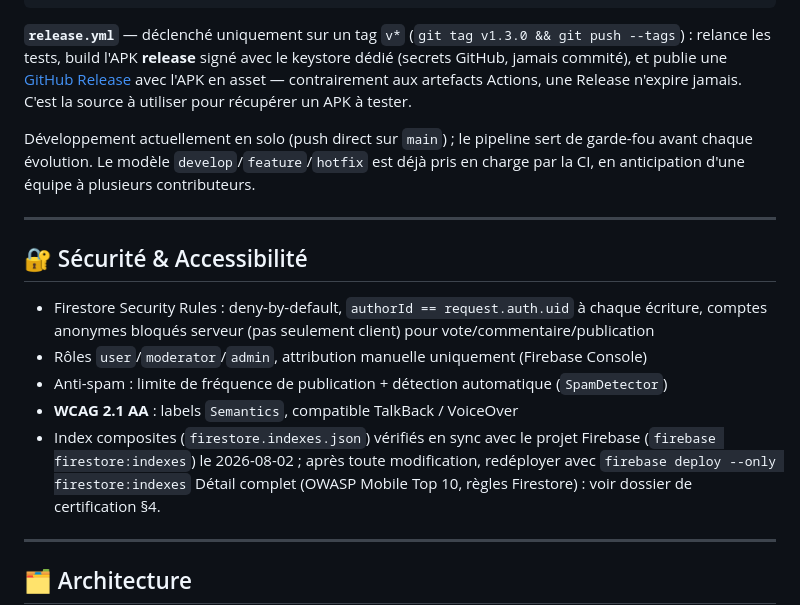
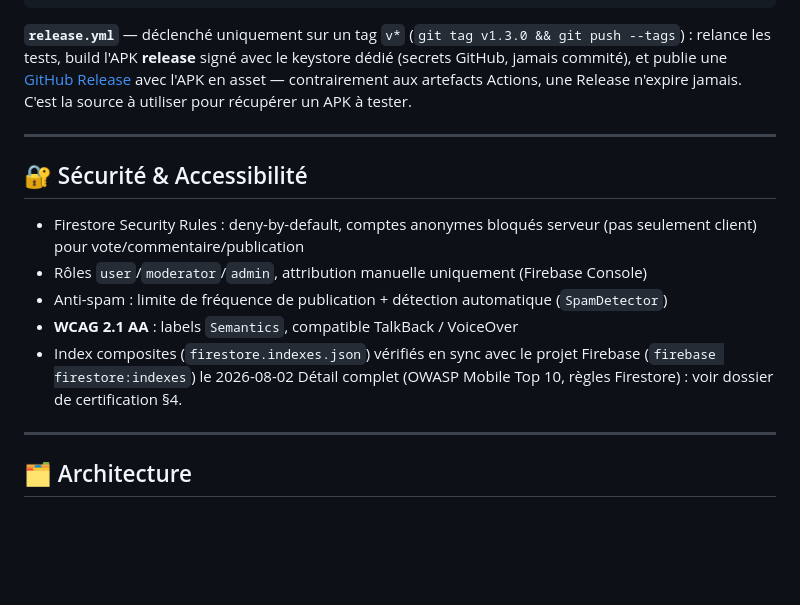
Before and after one commit to yBxSs10/LeBonDeal, a Markdown page: README.md, the part around the change. Drawn GitHub-style; blank space fills up the shorter version.

Commit message:
Refactor README for clarity and conciseness

```diff
--- a/README.md
+++ b/README.md
@@ -71,17 +71,15 @@ checkout → flutter setup → pub get → format → analyze → test (98, bloq
 
 **`release.yml`** — déclenché uniquement sur un tag `v*` (`git tag v1.3.0 && git push --tags`) : relance les tests, build l'APK **release** signé avec le keystore dédié (secrets GitHub, jamais commité), et publie une [GitHub Release](../../releases) avec l'APK en asset — contrairement aux artefacts Actions, une Release n'expire jamais. C'est la source à utiliser pour récupérer un APK à tester.
 
-Développement actuellement en solo (push direct sur `main`) ; le pipeline sert de garde-fou avant chaque évolution. Le modèle `develop`/`feature`/`hotfix` est déjà pris en charge par la CI, en anticipation d'une équipe à plusieurs contributeurs.
-
 ---
 
 ## 🔐 Sécurité & Accessibilité
 
-- Firestore Security Rules : deny-by-default, `authorId == request.auth.uid` à chaque écriture, comptes anonymes bloqués serveur (pas seulement client) pour vote/commentaire/publication
+- Firestore Security Rules : deny-by-default, comptes anonymes bloqués serveur (pas seulement client) pour vote/commentaire/publication
 - Rôles `user`/`moderator`/`admin`, attribution manuelle uniquement (Firebase Console)
 - Anti-spam : limite de fréquence de publication + détection automatique (`SpamDetector`)
 - **WCAG 2.1 AA** : labels `Semantics`, compatible TalkBack / VoiceOver
-- Index composites (`firestore.indexes.json`) vérifiés en sync avec le projet Firebase (`firebase firestore:indexes`) le 2026-08-02 ; après toute modification, redéployer avec `firebase deploy --only firestore:indexes`
+- Index composites (`firestore.indexes.json`) vérifiés en sync avec le projet Firebase (`firebase firestore:indexes`) le 2026-08-02
 Détail complet (OWASP Mobile Top 10, règles Firestore) : voir dossier de certification §4.
 
 ---
```
